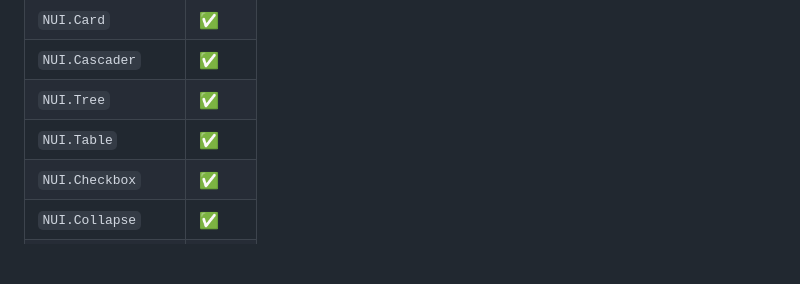
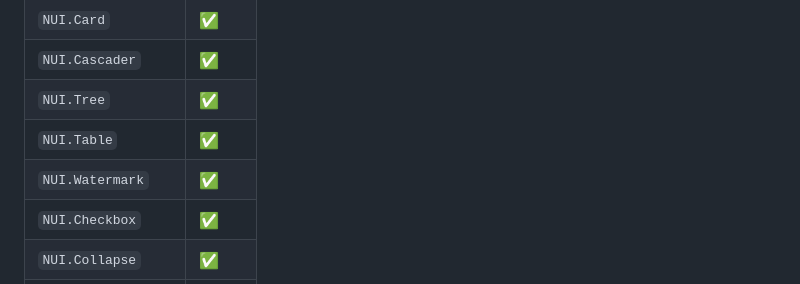
Before and after one commit to titan/elm-naive-ui, a Markdown page: README.md, the part around the change. Rendered like a GitHub page; blank space fills up the shorter version.

Commit message:
docs(readme): watermark row

```diff
--- a/README.md
+++ b/README.md
@@ -88,6 +88,7 @@ bridge, tests).
 | `NUI.Cascader`    | ✅ |
 | `NUI.Tree`        | ✅ |
 | `NUI.Table`       | ✅ |
+| `NUI.Watermark`   | ✅ |
 | `NUI.Checkbox`    | ✅ |
 | `NUI.Collapse`    | ✅ |
 | `NUI.Countdown`   | ✅ |
```
